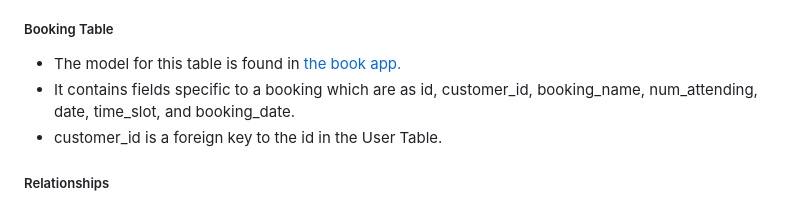
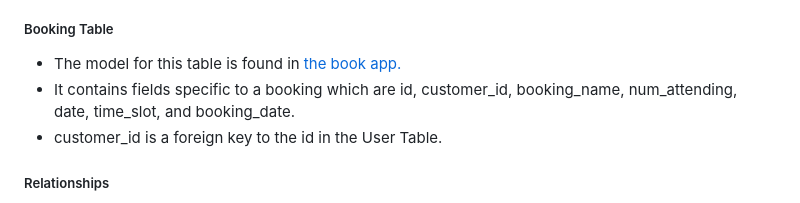
Before and after one commit to RachelfromIreland/CPI-Project, a Markdown page: README.md, the part around the change. Rendered like a GitHub page.

Commit message:
Correct grammar error

```diff
--- a/README.md
+++ b/README.md
@@ -171,7 +171,7 @@ Code Institute's [database site](https://dbs.ci-dbs.net/) was used to create the
 
 ##### Booking Table
 - The model for this table is found in [the book app.](/book/models.py)
-- It contains fields specific to a booking which are as id, customer_id, booking_name, num_attending, date, time_slot, and booking_date.
+- It contains fields specific to a booking which are id, customer_id, booking_name, num_attending, date, time_slot, and booking_date.
 - customer_id is a foreign key to the id in the User Table.
 
 ##### Relationships
```
